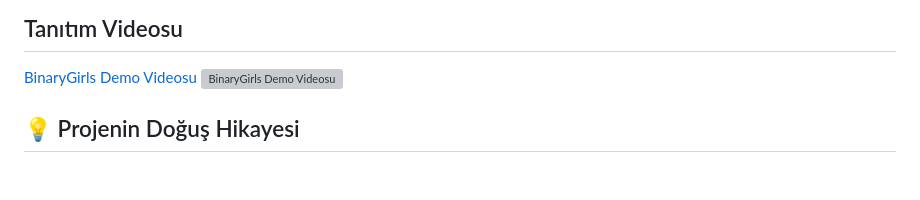
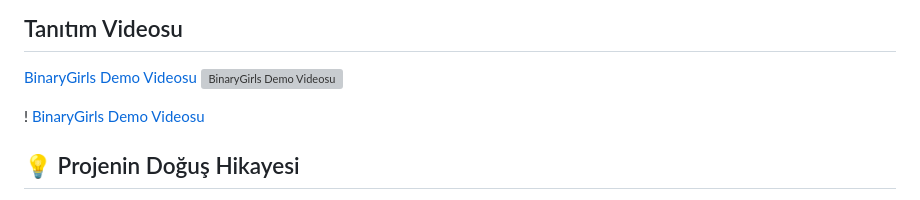
Before and after one commit to 1002merve/Hackathon, a Markdown page: README.md, the part around the change. Drawn GitHub-style; blank space fills up the shorter version; grey boxes are pictures that could not be loaded.

```diff
--- a/README.md
+++ b/README.md
@@ -11,7 +11,7 @@
 [![BinaryGirls Demo Videosu](/docs/binary.gif)](/docs/video.mp4)
 
 
-[](/docs/example.gif)
+! [BinaryGirls Demo Videosu](/docs/example.gif)
 
 ## 💡 Projenin Doğuş Hikayesi
 
```
